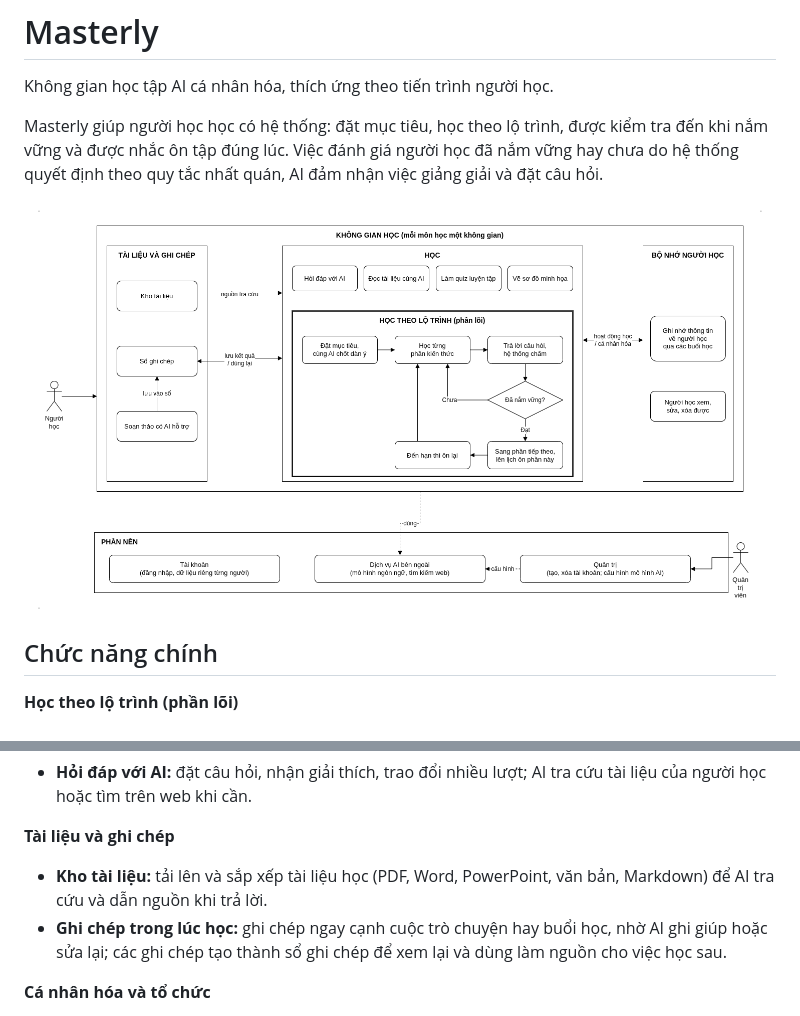
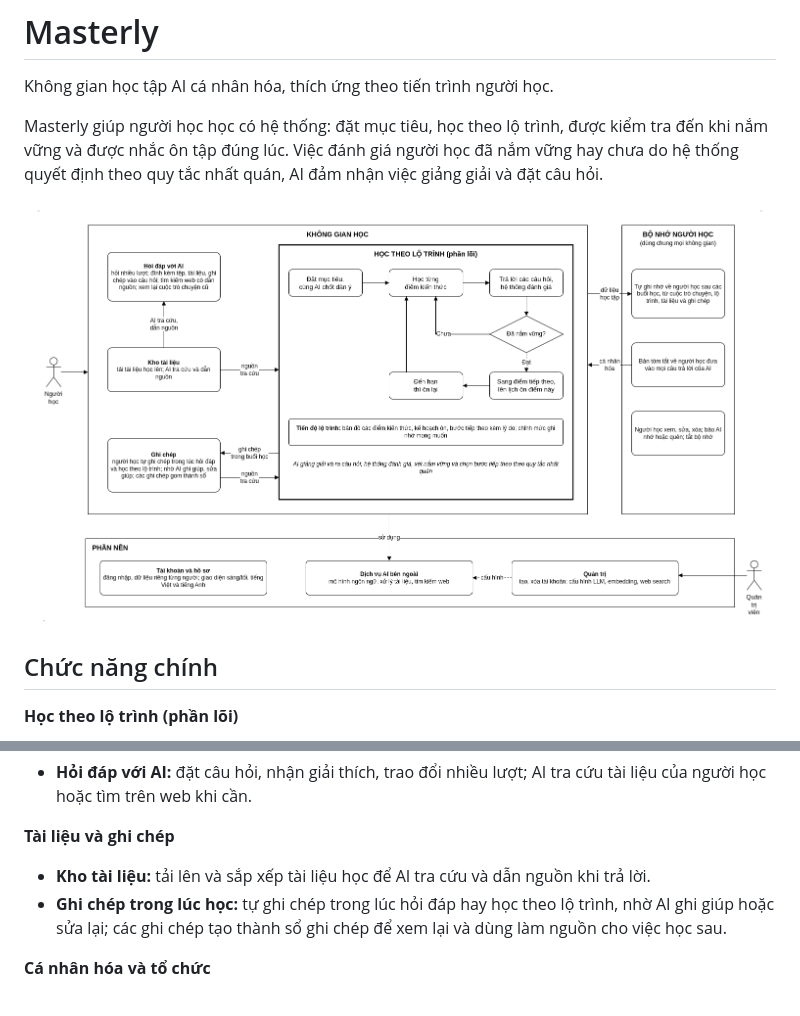
Before and after one commit to minhhai205/masterly, a Markdown page: README.md, 2 parts joined by grey strips. GitHub-like rendering; pictures changed too: report/images/hinh-tong-quan-he-thong.drawio.png.

```diff
--- a/README.md
+++ b/README.md
@@ -27,9 +27,9 @@ nhận việc giảng giải và đặt câu hỏi.
 
 **Tài liệu và ghi chép**
 
-- **Kho tài liệu:** tải lên và sắp xếp tài liệu học (PDF, Word, PowerPoint, văn bản, Markdown) để
+- **Kho tài liệu:** tải lên và sắp xếp tài liệu học để
   AI tra cứu và dẫn nguồn khi trả lời.
-- **Ghi chép trong lúc học:** ghi chép ngay cạnh cuộc trò chuyện hay buổi học,
+- **Ghi chép trong lúc học:** tự ghi chép trong lúc hỏi đáp hay học theo lộ trình,
   nhờ AI ghi giúp hoặc sửa lại; các ghi chép tạo thành sổ ghi chép để xem lại và
   dùng làm nguồn cho việc học sau.
 
```
Also changed, not shown: report/chuong-2-phan-tich-yeu-cau.md (+4 -5 lines), 2 other files.
